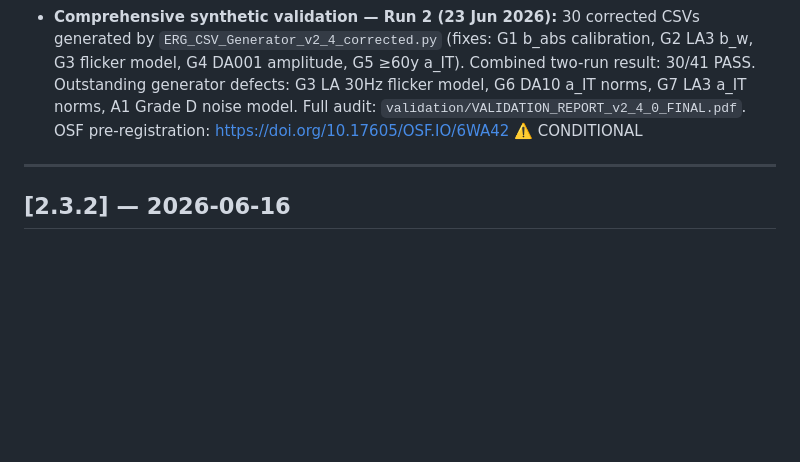
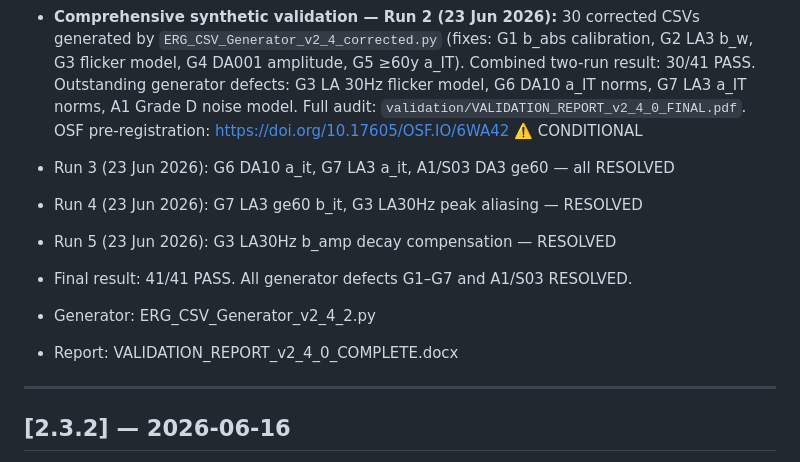
Before and after one commit to AI-Fairness-com/ERG-Analysis-API, a Markdown page: docs/CHANGELOG.md, the part around one of its changes. Drawn GitHub-style; blank space fills up the shorter version.

```diff
--- a/docs/CHANGELOG.md
+++ b/docs/CHANGELOG.md
@@ -75,6 +77,12 @@ v2.3.2 13/13 pass also inherited.
   norms, A1 Grade D noise model. Full audit: `validation/VALIDATION_REPORT_v2_4_0_FINAL.pdf`.
   OSF pre-registration: https://doi.org/10.17605/OSF.IO/6WA42 ⚠️ CONDITIONAL
 
+- Run 3 (23 Jun 2026): G6 DA10 a_it, G7 LA3 a_it, A1/S03 DA3 ge60 — all RESOLVED
+- Run 4 (23 Jun 2026): G7 LA3 ge60 b_it, G3 LA30Hz peak aliasing — RESOLVED
+- Run 5 (23 Jun 2026): G3 LA30Hz b_amp decay compensation — RESOLVED
+- Final result: 41/41 PASS. All generator defects G1–G7 and A1/S03 RESOLVED.
+- Generator: ERG_CSV_Generator_v2_4_2.py
+- Report: VALIDATION_REPORT_v2_4_0_COMPLETE.docx
 ---
 
 ## [2.3.2] — 2026-06-16
```
Also changed, not shown: other parts of docs/CHANGELOG.md (+2 -0 lines).
